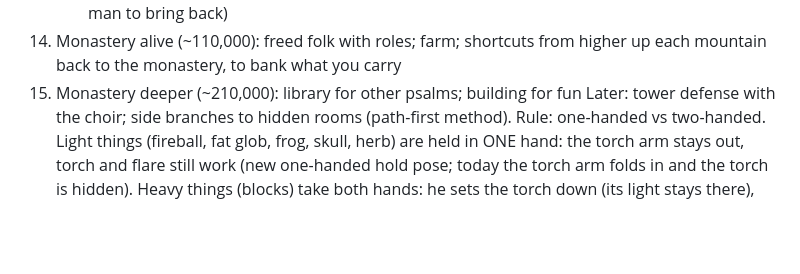
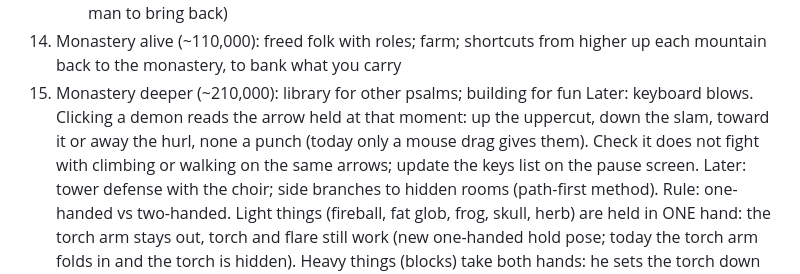
Before and after one commit to munkachy/Monastic-games, a Markdown page: while-you-have-the-light/PLAN.md, the part around the change. GitHub-like rendering; blank space fills up the shorter version.

Commit message:
While You Have the Light: plan keyboard blows (arrow held + click)
Co-Authored-By: Claude Opus 5.5 <noreply@anthropic.com>
Claude-Session: https://claude.ai/code/session_01VTaQuLSbL6E5pATg1j2jQq

```diff
--- a/while-you-have-the-light/PLAN.md
+++ b/while-you-have-the-light/PLAN.md
@@ -28,6 +28,7 @@
     - the hermit's hidden cell: alms (potions) for the poor, a blessing chosen from 2-3; he asks for things (two skulls and a pot, three herbs) or for a person (an arrow points to a possessed man to bring back)
 14. Monastery alive (~110,000): freed folk with roles; farm; shortcuts from higher up each mountain back to the monastery, to bank what you carry
 15. Monastery deeper (~210,000): library for other psalms; building for fun
+Later: keyboard blows. Clicking a demon reads the arrow held at that moment: up the uppercut, down the slam, toward it or away the hurl, none a punch (today only a mouse drag gives them). Check it does not fight with climbing or walking on the same arrows; update the keys list on the pause screen.
 Later: tower defense with the choir; side branches to hidden rooms (path-first method).
 Rule: one-handed vs two-handed. Light things (fireball, fat glob, frog, skull, herb) are held in ONE hand: the torch arm stays out, torch and flare still work (new one-handed hold pose; today the torch arm folds in and the torch is hidden). Heavy things (blocks) take both hands: he sets the torch down (its light stays there), no flare until he takes it up again or reaches a shrine candle.
 Rule: many creatures can be stunned, picked up and thrown (little frogs, the red demon, the skull).
```
